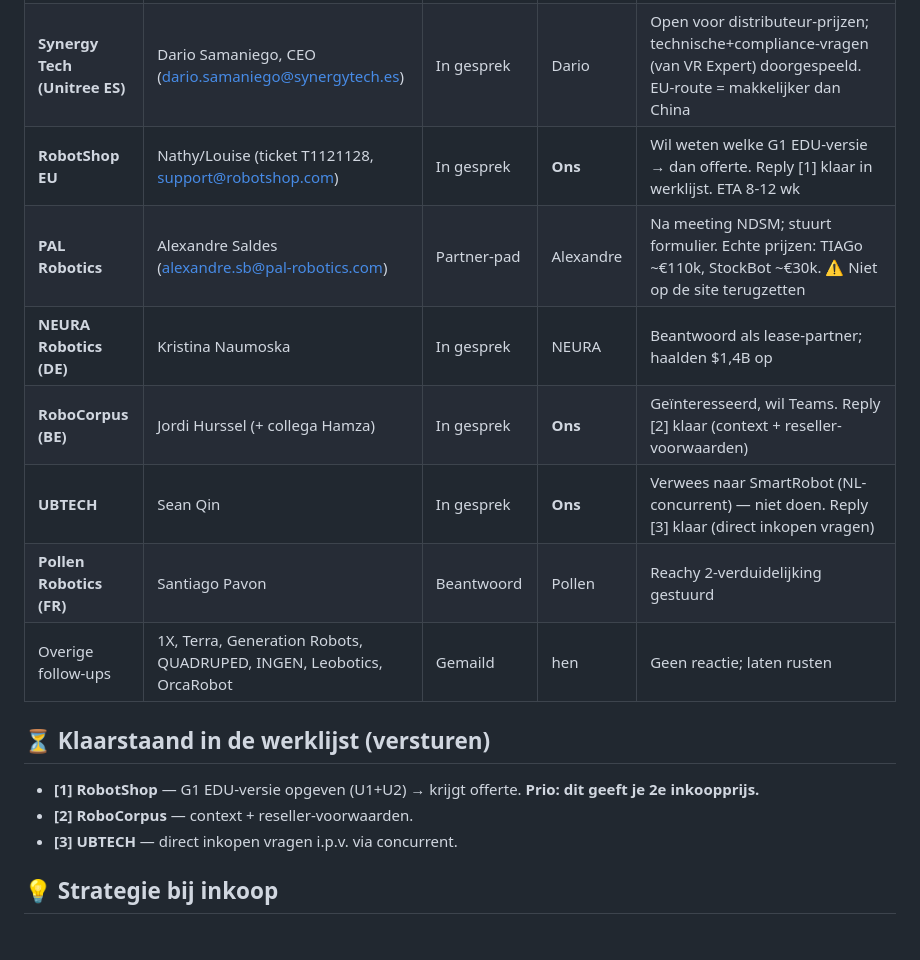
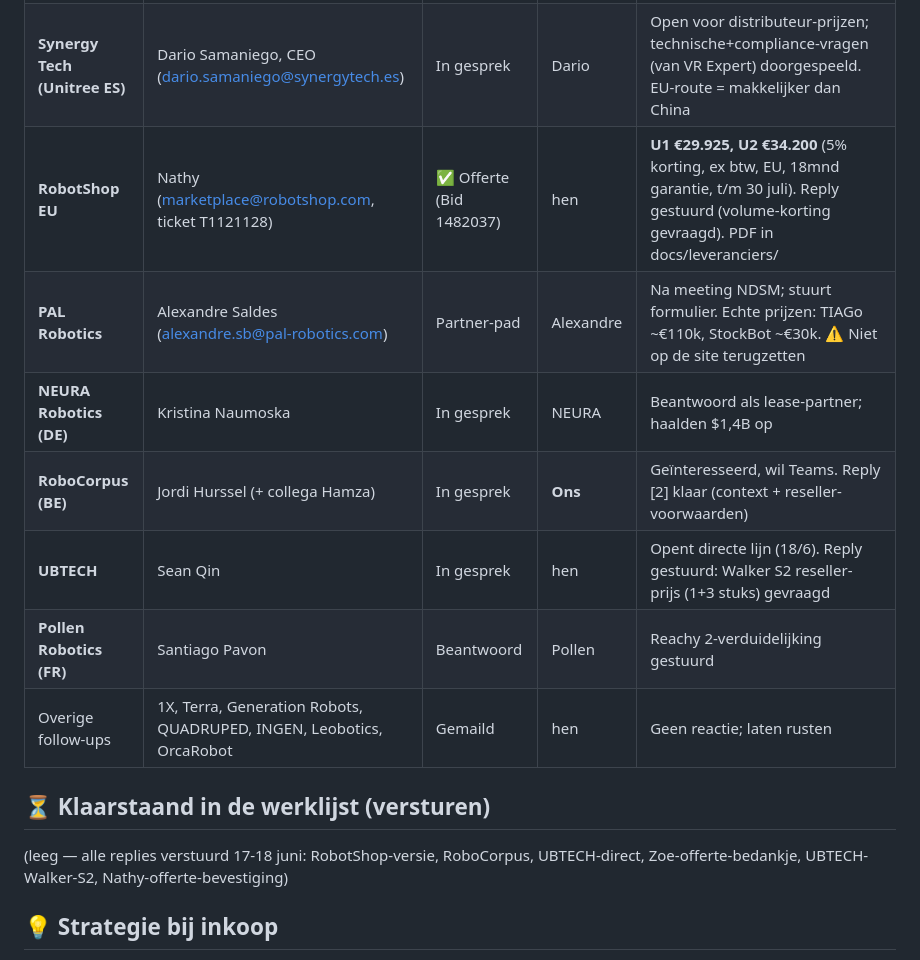
Before and after one commit to fredved1/botlease.nl, a Markdown page: docs/handboek/03-pipeline.md, the part around the change. GitHub-like rendering.

```diff
--- a/docs/handboek/03-pipeline.md
+++ b/docs/handboek/03-pipeline.md
@@ -15,18 +15,16 @@
 |---|---|---|---|---|
 | **Unitree (China)** | Zoe Wang (sales_www@unitree.com) + Wanda (WhatsApp) | ✅ **Offerte ontvangen** (16/6) | **Ons** | **G1 EDU U1 $28.900, U2 $36.900 + $1.500 shipping** (CPT, 100% vooruit, 4-5wk). Next: order bevestigen → Zoe maakt PI. Pas bestellen ná getekende klant. Detail: `docs/leveranciers/unitree-offerte-2026-06-16.md` |
 | **Synergy Tech (Unitree ES)** | Dario Samaniego, CEO (dario.samaniego@synergytech.es) | In gesprek | Dario | Open voor distributeur-prijzen; technische+compliance-vragen (van VR Expert) doorgespeeld. EU-route = makkelijker dan China |
-| **RobotShop EU** | Nathy/Louise (ticket T1121128, support@robotshop.com) | In gesprek | **Ons** | Wil weten welke G1 EDU-versie → dan offerte. Reply [1] klaar in werklijst. ETA 8-12 wk |
+| **RobotShop EU** | Nathy (marketplace@robotshop.com, ticket T1121128) | ✅ Offerte (Bid 1482037) | hen | **U1 €29.925, U2 €34.200** (5% korting, ex btw, EU, 18mnd garantie, t/m 30 juli). Reply gestuurd (volume-korting gevraagd). PDF in docs/leveranciers/ |
 | **PAL Robotics** | Alexandre Saldes (alexandre.sb@pal-robotics.com) | Partner-pad | Alexandre | Na meeting NDSM; stuurt formulier. Echte prijzen: TIAGo ~€110k, StockBot ~€30k. ⚠️ Niet op de site terugzetten |
 | **NEURA Robotics (DE)** | Kristina Naumoska | In gesprek | NEURA | Beantwoord als lease-partner; haalden $1,4B op |
 | **RoboCorpus (BE)** | Jordi Hurssel (+ collega Hamza) | In gesprek | **Ons** | Geïnteresseerd, wil Teams. Reply [2] klaar (context + reseller-voorwaarden) |
-| **UBTECH** | Sean Qin | In gesprek | **Ons** | Verwees naar SmartRobot (NL-concurrent) — niet doen. Reply [3] klaar (direct inkopen vragen) |
+| **UBTECH** | Sean Qin | In gesprek | hen | Opent directe lijn (18/6). Reply gestuurd: Walker S2 reseller-prijs (1+3 stuks) gevraagd |
 | **Pollen Robotics (FR)** | Santiago Pavon | Beantwoord | Pollen | Reachy 2-verduidelijking gestuurd |
 | Overige follow-ups | 1X, Terra, Generation Robots, QUADRUPED, INGEN, Leobotics, OrcaRobot | Gemaild | hen | Geen reactie; laten rusten |
 
 ## ⏳ Klaarstaand in de werklijst (versturen)
-- **[1] RobotShop** — G1 EDU-versie opgeven (U1+U2) → krijgt offerte. **Prio: dit geeft je 2e inkoopprijs.**
-- **[2] RoboCorpus** — context + reseller-voorwaarden.
-- **[3] UBTECH** — direct inkopen vragen i.p.v. via concurrent.
+(leeg — alle replies verstuurd 17-18 juni: RobotShop-versie, RoboCorpus, UBTECH-direct, Zoe-offerte-bedankje, UBTECH-Walker-S2, Nathy-offerte-bevestiging)
 
 ## 💡 Strategie bij inkoop
 Twee prijzen verzamelen (Unitree China via Zoe + EU via Dario/RobotShop), dan de beste route kiezen voor de eerste deal. **Regel: nooit een unit kopen zonder ≥€5k vooruitbetaald of getekend contract.** Lease-financiering loopt via Marinho (zie `04-team.md`), niet eigen spaargeld.
```
Also changed, not shown: docs/handboek/02-stand-van-zaken.md (+8 -0 lines).
